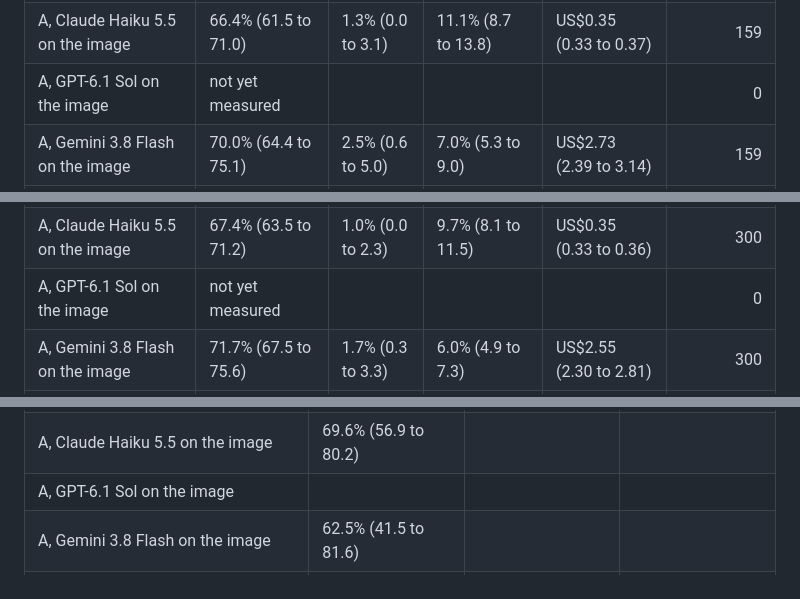
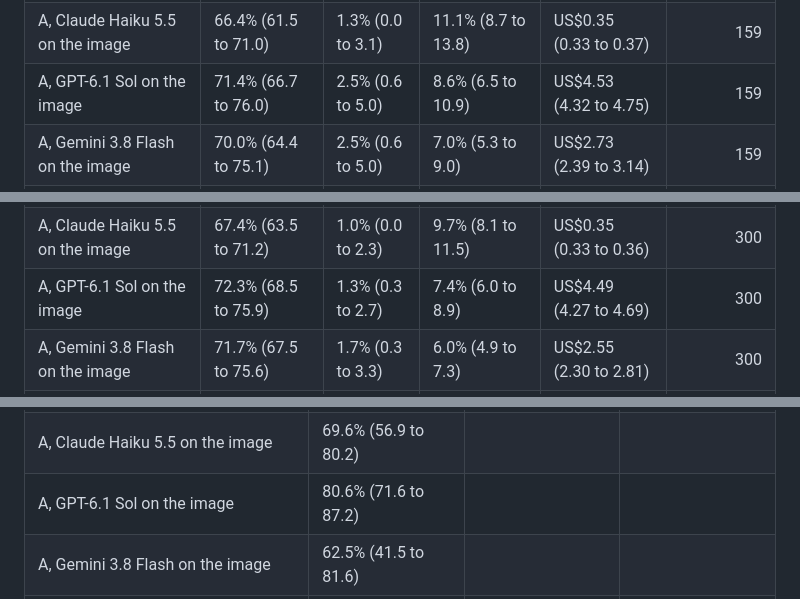
Before and after one commit to Peter-A-P/scanned-form-extraction, a Markdown page: README.md, 3 parts joined by grey strips. Rendered like a GitHub page.

Commit message:
README: GPT-6.1 Sol on DeepForm, from legible report

```diff
--- a/README.md
+++ b/README.md
@@ -40,7 +40,7 @@ Test sets, read once per arm, level 0 unless stated. Field accuracy is VRDU's ow
 |---|---|---|---|---|---:|
 | A, Claude Sonnet 5.5 on the image | 69.8% (65.4 to 74.2) | 0.6% (0.0 to 1.9) | 10.0% (7.7 to 12.4) | US$5.19 (4.94 to 5.45) | 159 |
 | A, Claude Haiku 5.5 on the image | 66.4% (61.5 to 71.0) | 1.3% (0.0 to 3.1) | 11.1% (8.7 to 13.8) | US$0.35 (0.33 to 0.37) | 159 |
-| A, GPT-6.1 Sol on the image | not yet measured |  |  |  | 0 |
+| A, GPT-6.1 Sol on the image | 71.4% (66.7 to 76.0) | 2.5% (0.6 to 5.0) | 8.6% (6.5 to 10.9) | US$4.53 (4.32 to 4.75) | 159 |
 | A, Gemini 3.8 Flash on the image | 70.0% (64.4 to 75.1) | 2.5% (0.6 to 5.0) | 7.0% (5.3 to 9.0) | US$2.73 (2.39 to 3.14) | 159 |
 | D, Claude Sonnet 5.5 on the OCR text | 69.8% (65.1 to 74.4) | 1.3% (0.0 to 3.1) | 9.3% (7.2 to 11.7) | US$4.68 (4.37 to 5.01) | 159 |
 | E, OCR plus rules | 13.7% (9.9 to 18.3) | 1.3% (0.0 to 3.1) | 0.8% (0.6 to 1.0) | US$0.05 (0.04 to 0.05) | 159 |
@@ -100,7 +100,7 @@ Test sets, read once per arm, level 0 unless stated. Field accuracy is VRDU's ow
 |---|---|---|---|---|---:|
 | A, Claude Sonnet 5.5 on the image | 71.8% (68.5 to 75.1) | 0.7% (0.0 to 1.7) | 8.4% (6.9 to 10.0) | US$5.14 (4.94 to 5.35) | 300 |
 | A, Claude Haiku 5.5 on the image | 67.4% (63.5 to 71.2) | 1.0% (0.0 to 2.3) | 9.7% (8.1 to 11.5) | US$0.35 (0.33 to 0.36) | 300 |
-| A, GPT-6.1 Sol on the image | not yet measured |  |  |  | 0 |
+| A, GPT-6.1 Sol on the image | 72.3% (68.5 to 75.9) | 1.3% (0.3 to 2.7) | 7.4% (6.0 to 8.9) | US$4.49 (4.27 to 4.69) | 300 |
 | A, Gemini 3.8 Flash on the image | 71.7% (67.5 to 75.6) | 1.7% (0.3 to 3.3) | 6.0% (4.9 to 7.3) | US$2.55 (2.30 to 2.81) | 300 |
 | D, Claude Sonnet 5.5 on the OCR text | 71.6% (68.1 to 75.0) | 0.7% (0.0 to 1.7) | 8.2% (6.7 to 9.9) | US$4.63 (4.40 to 4.87) | 300 |
 | E, OCR plus rules | 11.5% (8.9 to 14.4) | 0.7% (0.0 to 1.7) | 0.9% (0.7 to 1.1) | US$0.05 (0.04 to 0.05) | 300 |
@@ -145,7 +145,7 @@ Test sets, read once per arm, level 0 unless stated. Field accuracy is VRDU's ow
 |---|---|---|---|
 | A, Claude Sonnet 5.5 on the image | 78.2% (68.4 to 85.2) |  |  |
 | A, Claude Haiku 5.5 on the image | 69.6% (56.9 to 80.2) |  |  |
-| A, GPT-6.1 Sol on the image |  |  |  |
+| A, GPT-6.1 Sol on the image | 80.6% (71.6 to 87.2) |  |  |
 | A, Gemini 3.8 Flash on the image | 62.5% (41.5 to 81.6) |  |  |
 | D, Claude Sonnet 5.5 on the OCR text | 78.8% (69.9 to 85.4) |  |  |
 | E, OCR plus rules | 13.8% (6.6 to 25.1) |  |  |
```
